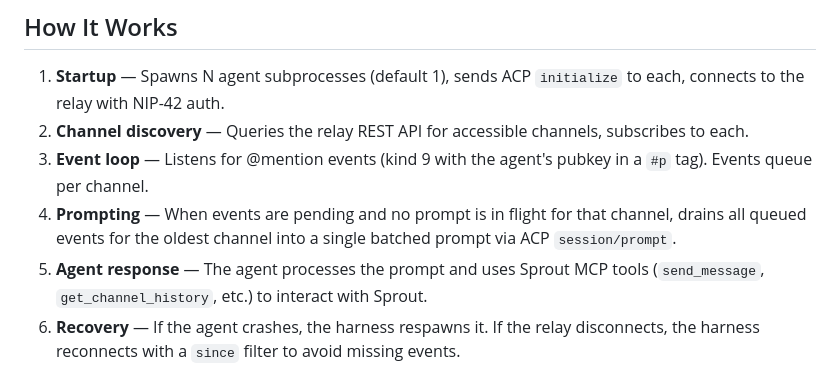
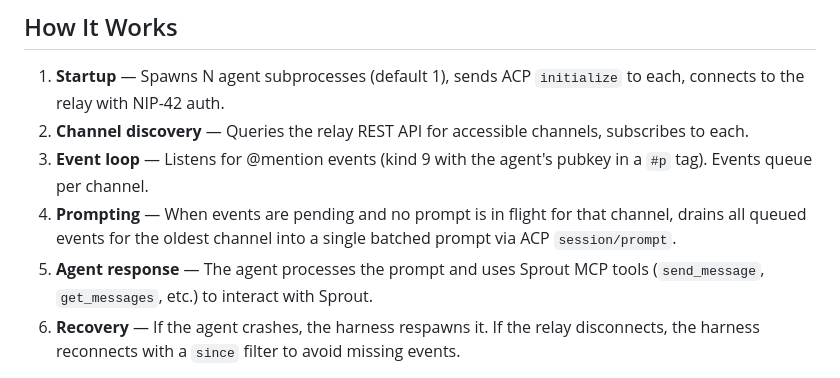
Before and after one commit to block/sprout, a Markdown page: crates/sprout-acp/README.md, the part around the change. Rendered like a GitHub page.

```diff
--- a/crates/sprout-acp/README.md
+++ b/crates/sprout-acp/README.md
@@ -198,7 +198,7 @@ Forum event kinds:
 2. **Channel discovery** — Queries the relay REST API for accessible channels, subscribes to each.
 3. **Event loop** — Listens for @mention events (kind 9 with the agent's pubkey in a `#p` tag). Events queue per channel.
 4. **Prompting** — When events are pending and no prompt is in flight for that channel, drains all queued events for the oldest channel into a single batched prompt via ACP `session/prompt`.
-5. **Agent response** — The agent processes the prompt and uses Sprout MCP tools (`send_message`, `get_channel_history`, etc.) to interact with Sprout.
+5. **Agent response** — The agent processes the prompt and uses Sprout MCP tools (`send_message`, `get_messages`, etc.) to interact with Sprout.
 6. **Recovery** — If the agent crashes, the harness respawns it. If the relay disconnects, the harness reconnects with a `since` filter to avoid missing events.
 
 Each channel has at most one prompt in flight. Multiple channels can be processed concurrently when agents > 1.
```
Also changed, not shown: ACP.md (added, +376 -0 lines), README.md (+11 -19 lines).
